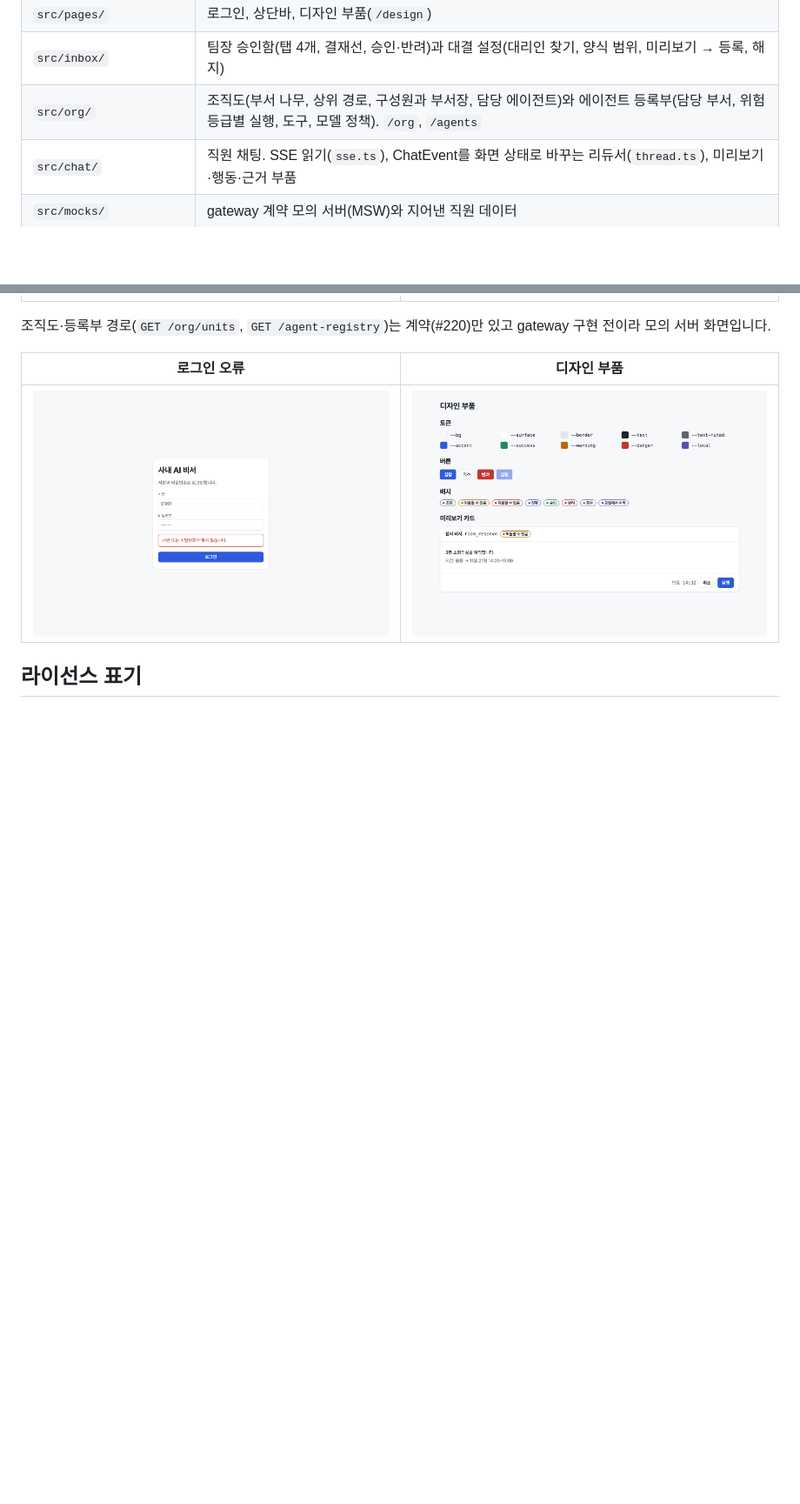
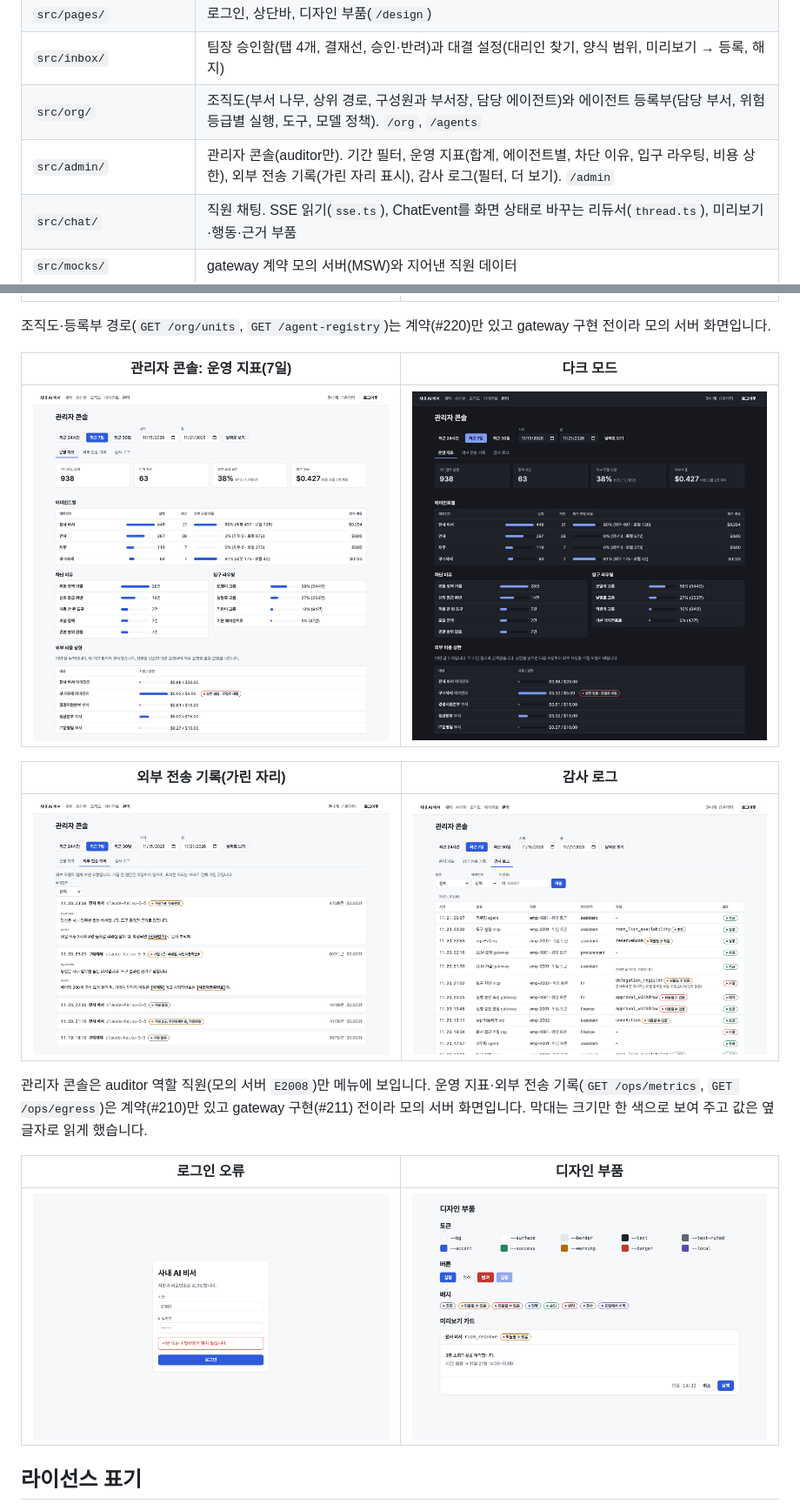
Before and after one commit to keonhapark/inhouse-ai-assistant, a Markdown page: web/README.md, 2 parts joined by grey strips. Shown at 87% size. Drawn GitHub-style; pictures changed too: web/docs/images/admin-audit-light.png (added), web/docs/images/admin-egress-light.png (added), web/docs/images/admin-metrics-dark.png (added); blank space fills up the shorter version.

```diff
--- a/web/README.md
+++ b/web/README.md
@@ -33,6 +33,7 @@ npm run gen:api  # 계약이 바뀌면 src/api/schema.d.ts를 다시 만듭니
 | `src/pages/` | 로그인, 상단바, 디자인 부품(`/design`) |
 | `src/inbox/` | 팀장 승인함(탭 4개, 결재선, 승인·반려)과 대결 설정(대리인 찾기, 양식 범위, 미리보기 → 등록, 해지) |
 | `src/org/` | 조직도(부서 나무, 상위 경로, 구성원과 부서장, 담당 에이전트)와 에이전트 등록부(담당 부서, 위험 등급별 실행, 도구, 모델 정책). `/org`, `/agents` |
+| `src/admin/` | 관리자 콘솔(auditor만). 기간 필터, 운영 지표(합계, 에이전트별, 차단 이유, 입구 라우팅, 비용 상한), 외부 전송 기록(가린 자리 표시), 감사 로그(필터, 더 보기). `/admin` |
 | `src/chat/` | 직원 채팅. SSE 읽기(`sse.ts`), ChatEvent를 화면 상태로 바꾸는 리듀서(`thread.ts`), 미리보기·행동·근거 부품 |
 | `src/mocks/` | gateway 계약 모의 서버(MSW)와 지어낸 직원 데이터 |
 | `Dockerfile`, `nginx/` | 정적 파일과 `/api` 프록시, `GET /health` |
@@ -132,6 +133,16 @@ docker compose -f infra/compose.yaml --env-file .env --profile full up -d --buil
 
 조직도·등록부 경로(`GET /org/units`, `GET /agent-registry`)는 계약(#220)만 있고 gateway 구현 전이라 모의 서버 화면입니다.
 
+| 관리자 콘솔: 운영 지표(7일) | 다크 모드 |
+|---|---|
+| ![운영 지표](docs/images/admin-metrics-light.png) | ![운영 지표 다크](docs/images/admin-metrics-dark.png) |
+
+| 외부 전송 기록(가린 자리) | 감사 로그 |
+|---|---|
+| ![외부 전송](docs/images/admin-egress-light.png) | ![감사 로그](docs/images/admin-audit-light.png) |
+
+관리자 콘솔은 auditor 역할 직원(모의 서버 `E2008`)만 메뉴에 보입니다. 운영 지표·외부 전송 기록(`GET /ops/metrics`, `GET /ops/egress`)은 계약(#210)만 있고 gateway 구현(#211) 전이라 모의 서버 화면입니다. 막대는 크기만 한 색으로 보여 주고 값은 옆 글자로 읽게 했습니다.
+
 | 로그인 오류 | 디자인 부품 |
 |---|---|
 | ![로그인 오류](docs/images/login-error-light.png) | ![부품](docs/images/design-light.png) |
```
Also changed, not shown: 15 other files.
